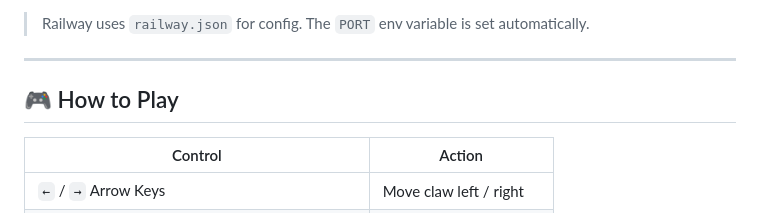
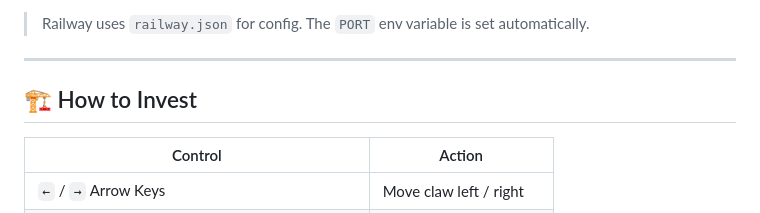
Before and after one commit to k85601/samaltmansfavouriteclawmachine, a Markdown page: claw-machine/README.md, the part around the change. Rendered like a GitHub page.

```diff
--- a/claw-machine/README.md
+++ b/claw-machine/README.md
@@ -29,7 +29,7 @@ npm start
 
 ---
 
-## 🎮 How to Play
+## 🏗️ How to Invest
 
 | Control | Action |
 |---|---|
```
